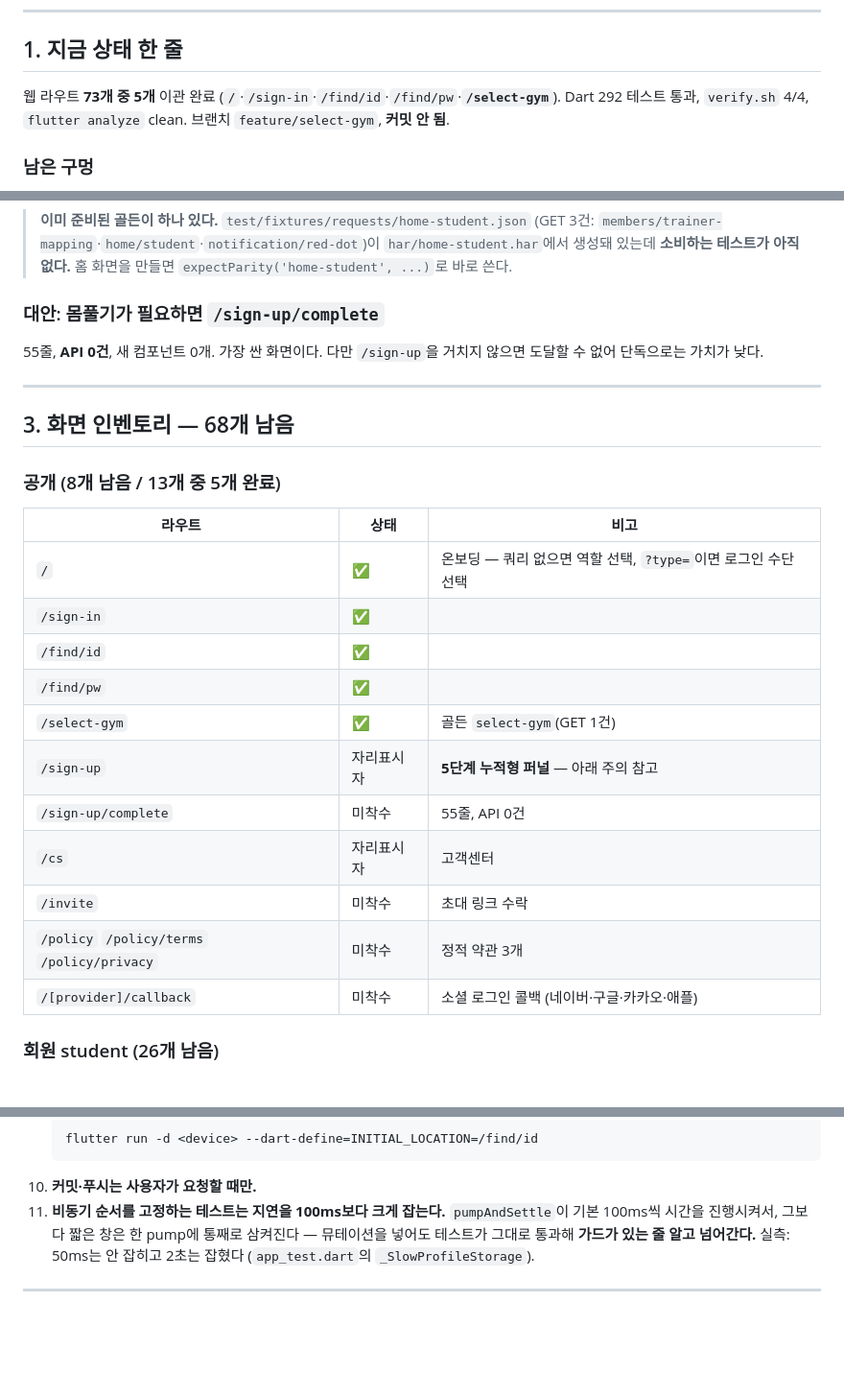
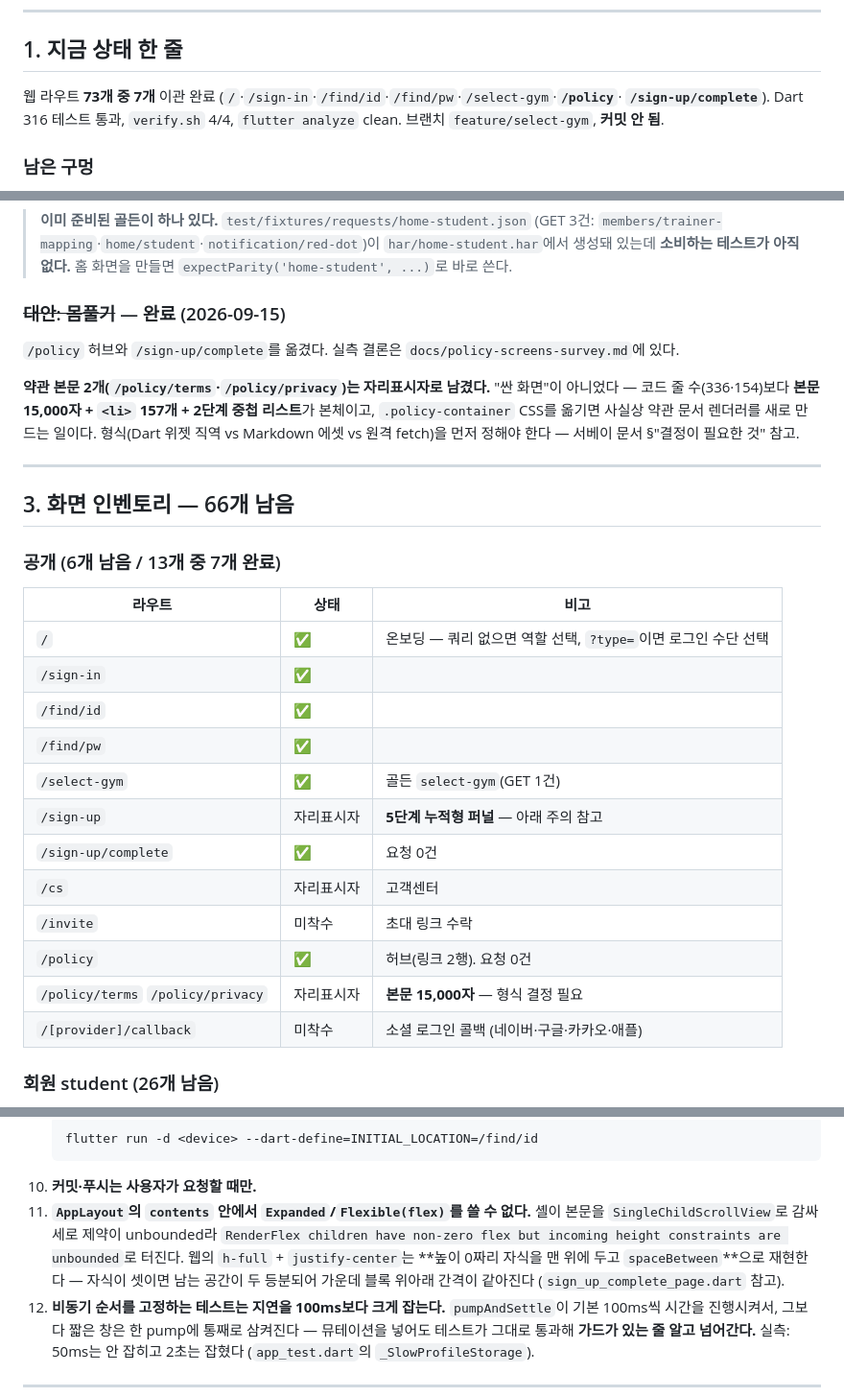
Before and after one commit to to-be-healthy/flutter, a Markdown page: docs/next-steps.md, 3 parts joined by grey strips. Shown at 96% size. Drawn GitHub-style; blank space fills up the shorter version.

````diff
--- a/docs/next-steps.md
+++ b/docs/next-steps.md
@@ -7,9 +7,10 @@
 
 ## 1. 지금 상태 한 줄
 
-웹 라우트 **73개 중 5개** 이관 완료
-(`/`·`/sign-in`·`/find/id`·`/find/pw`·**`/select-gym`**).
-Dart 292 테스트 통과, `verify.sh` 4/4, `flutter analyze` clean.
+웹 라우트 **73개 중 7개** 이관 완료
+(`/`·`/sign-in`·`/find/id`·`/find/pw`·`/select-gym`·**`/policy`**·
+**`/sign-up/complete`**).
+Dart 316 테스트 통과, `verify.sh` 4/4, `flutter analyze` clean.
 브랜치 `feature/select-gym`, **커밋 안 됨**.
 
 ### 남은 구멍
@@ -65,16 +66,22 @@ Dart 292 테스트 통과, `verify.sh` 4/4, `flutter analyze` clean.
 > `har/home-student.har`에서 생성돼 있는데 **소비하는 테스트가 아직 없다.**
 > 홈 화면을 만들면 `expectParity('home-student', ...)`로 바로 쓴다.
 
-### 대안: 몸풀기가 필요하면 `/sign-up/complete`
+### ~~대안: 몸풀기~~ — 완료 (2026-09-15)
 
-55줄, **API 0건**, 새 컴포넌트 0개. 가장 싼 화면이다. 다만 `/sign-up`을
-거치지 않으면 도달할 수 없어 단독으로는 가치가 낮다.
+`/policy` 허브와 `/sign-up/complete`를 옮겼다. 실측 결론은
+`docs/policy-screens-survey.md`에 있다.
+
+**약관 본문 2개(`/policy/terms`·`/policy/privacy`)는 자리표시자로 남겼다.**
+"싼 화면"이 아니었다 — 코드 줄 수(336·154)보다 **본문 15,000자 + `<li>` 157개 +
+2단계 중첩 리스트**가 본체이고, `.policy-container` CSS를 옮기면 사실상 약관
+문서 렌더러를 새로 만드는 일이다. 형식(Dart 위젯 직역 vs Markdown 에셋 vs
+원격 fetch)을 먼저 정해야 한다 — 서베이 문서 §"결정이 필요한 것" 참고.
 
 ---
 
-## 3. 화면 인벤토리 — 68개 남음
+## 3. 화면 인벤토리 — 66개 남음
 
-### 공개 (8개 남음 / 13개 중 5개 완료)
+### 공개 (6개 남음 / 13개 중 7개 완료)
 
 | 라우트 | 상태 | 비고 |
 |---|---|---|
@@ -84,10 +91,11 @@ Dart 292 테스트 통과, `verify.sh` 4/4, `flutter analyze` clean.
 | `/find/pw` | ✅ | |
 | `/select-gym` | ✅ | 골든 `select-gym`(GET 1건) |
 | `/sign-up` | 자리표시자 | **5단계 누적형 퍼널** — 아래 주의 참고 |
-| `/sign-up/complete` | 미착수 | 55줄, API 0건 |
+| `/sign-up/complete` | ✅ | 요청 0건 |
 | `/cs` | 자리표시자 | 고객센터 |
 | `/invite` | 미착수 | 초대 링크 수락 |
-| `/policy` `/policy/terms` `/policy/privacy` | 미착수 | 정적 약관 3개 |
+| `/policy` | ✅ | 허브(링크 2행). 요청 0건 |
+| `/policy/terms` `/policy/privacy` | 자리표시자 | **본문 15,000자** — 형식 결정 필요 |
 | `/[provider]/callback` | 미착수 | 소셜 로그인 콜백 (네이버·구글·카카오·애플) |
 
 ### 회원 student (26개 남음)
@@ -219,6 +227,13 @@ push로 옮기면 **원본과 다른 화면이 된다.**
    flutter run -d <device> --dart-define=INITIAL_LOCATION=/find/id
    ```
 10. **커밋·푸시는 사용자가 요청할 때만.**
+12. **`AppLayout`의 `contents` 안에서 `Expanded`/`Flexible(flex)`를 쓸 수 없다.**
+    셸이 본문을 `SingleChildScrollView`로 감싸 세로 제약이 unbounded라
+    `RenderFlex children have non-zero flex but incoming height constraints
+    are unbounded`로 터진다. 웹의 `h-full` + `justify-center`는 **높이 0짜리
+    자식을 맨 위에 두고 `spaceBetween`**으로 재현한다 — 자식이 셋이면 남는
+    공간이 두 등분되어 가운데 블록 위아래 간격이 같아진다
+    (`sign_up_complete_page.dart` 참고).
 11. **비동기 순서를 고정하는 테스트는 지연을 100ms보다 크게 잡는다.**
     `pumpAndSettle`이 기본 100ms씩 시간을 진행시켜서, 그보다 짧은 창은 한
     pump에 통째로 삼켜진다 — 뮤테이션을 넣어도 테스트가 그대로 통과해
````
Also changed, not shown: docs/policy-screens-survey.md (added, +138 -0 lines), docs/progress.md (+18 -0 lines).
